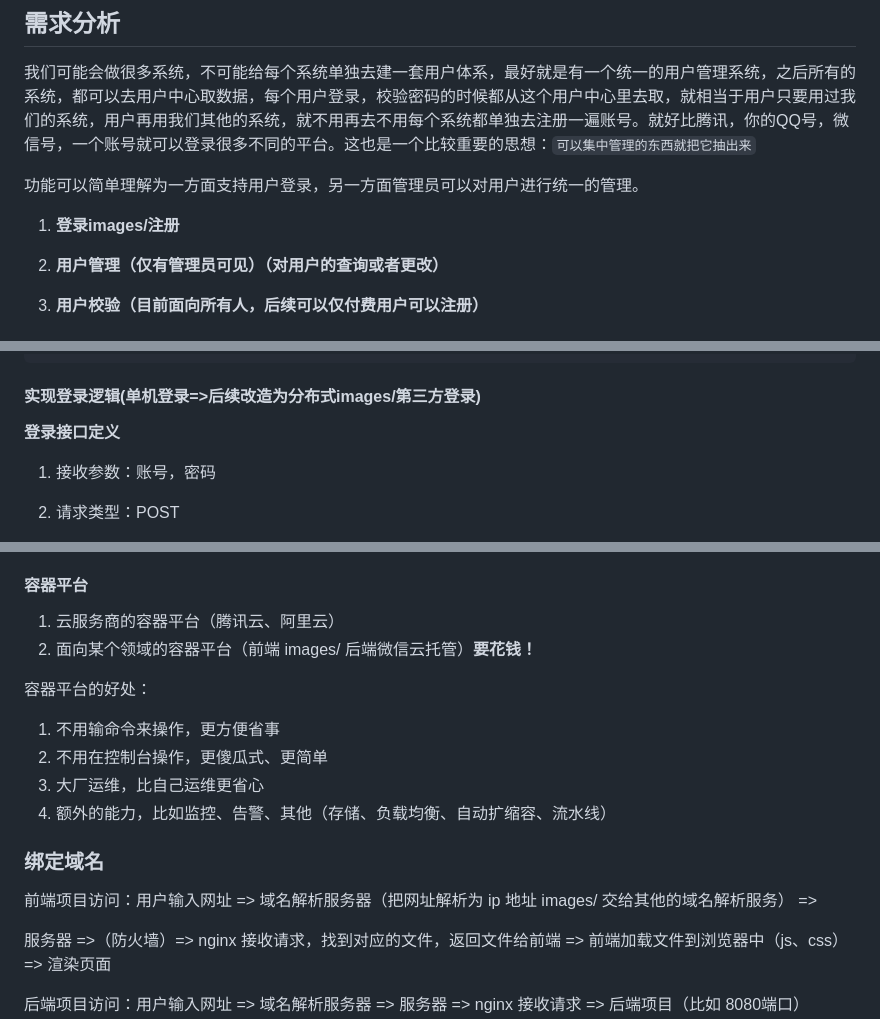
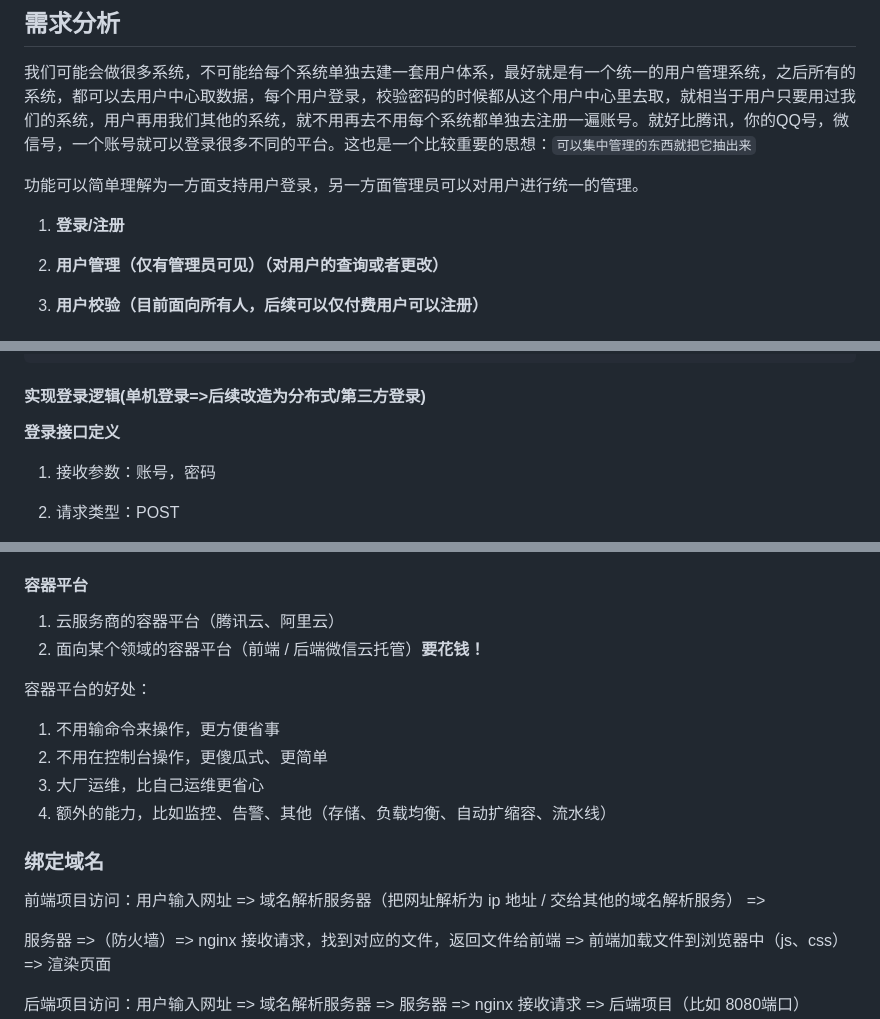
Before and after one commit to 1ranxu/userCenter-frontend, a Markdown page: README.md, 3 parts joined by grey strips. Drawn GitHub-style.

```diff
--- a/README.md
+++ b/README.md
@@ -46,7 +46,7 @@
 
 功能可以简单理解为一方面支持用户登录，另一方面管理员可以对用户进行统一的管理。
 
-1. **登录images/注册**
+1. **登录/注册**
 
 2. **用户管理（仅有管理员可见）（对用户的查询或者更改）**
 
@@ -394,7 +393,7 @@ public long userRegister(String userAccount, String userPassword, String checkPa
 }
 ~~~
 
-#### 实现登录逻辑(单机登录=>后续改造为分布式images/第三方登录)
+#### 实现登录逻辑(单机登录=>后续改造为分布式/第三方登录)
 
 **登录接口定义**
 
@@ -2100,7 +2099,7 @@ Docker 构建优化：减少尺寸、减少构建时间（比如多阶段构建
 #### 容器平台
 
 1. 云服务商的容器平台（腾讯云、阿里云）
-2. 面向某个领域的容器平台（前端 images/ 后端微信云托管）**要花钱！**
+2. 面向某个领域的容器平台（前端 / 后端微信云托管）**要花钱！**
 
 
 
@@ -2113,7 +2112,7 @@ Docker 构建优化：减少尺寸、减少构建时间（比如多阶段构建
 
 ### 绑定域名
 
-前端项目访问：用户输入网址 => 域名解析服务器（把网址解析为 ip 地址 images/ 交给其他的域名解析服务） =>
+前端项目访问：用户输入网址 => 域名解析服务器（把网址解析为 ip 地址 / 交给其他的域名解析服务） =>
 
 服务器 =>（防火墙）=> nginx 接收请求，找到对应的文件，返回文件给前端 => 前端加载文件到浏览器中（js、css） => 渲染页面
 
```
Also changed, not shown: other parts of README.md (+246 -247 lines).
